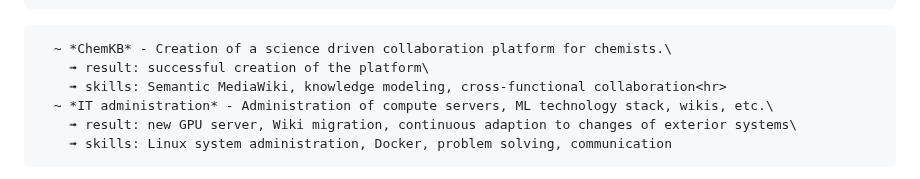
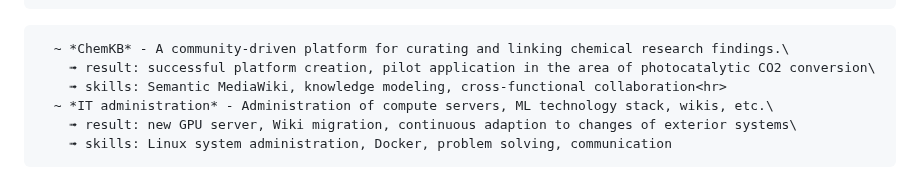
Before and after one commit to IllDepence/cv, a Markdown page: cv/cv.md, the part around the change. Rendered like a GitHub page.

Commit message:
make ChemKB projekt description more concrete

```diff
--- a/cv/cv.md
+++ b/cv/cv.md
@@ -50,8 +50,8 @@ Experience
         ➟ skills: Python, LaTeX, data curation and dissemination, work on HPCs.<hr>
 <!--      ~ *KIGLIS* - Exploration of ML applications for fiber optic infrastructure maintenance (OTDR).\
         ➟ skills: Python, scikit-learn, cross-functional collaboration<hr>-->
-      ~ *ChemKB* - Creation of a science driven collaboration platform for chemists.\
-        ➟ result: successful creation of the platform\
+      ~ *ChemKB* - A community-driven platform for curating and linking chemical research findings.\
+        ➟ result: successful platform creation, pilot application in the area of photocatalytic CO2 conversion\
         ➟ skills: Semantic MediaWiki, knowledge modeling, cross-functional collaboration<hr>
       ~ *IT administration* - Administration of compute servers, ML technology stack, wikis, etc.\
         ➟ result: new GPU server, Wiki migration, continuous adaption to changes of exterior systems\
```
Also changed, not shown: cv/cv_ja.md (+2 -2 lines).
